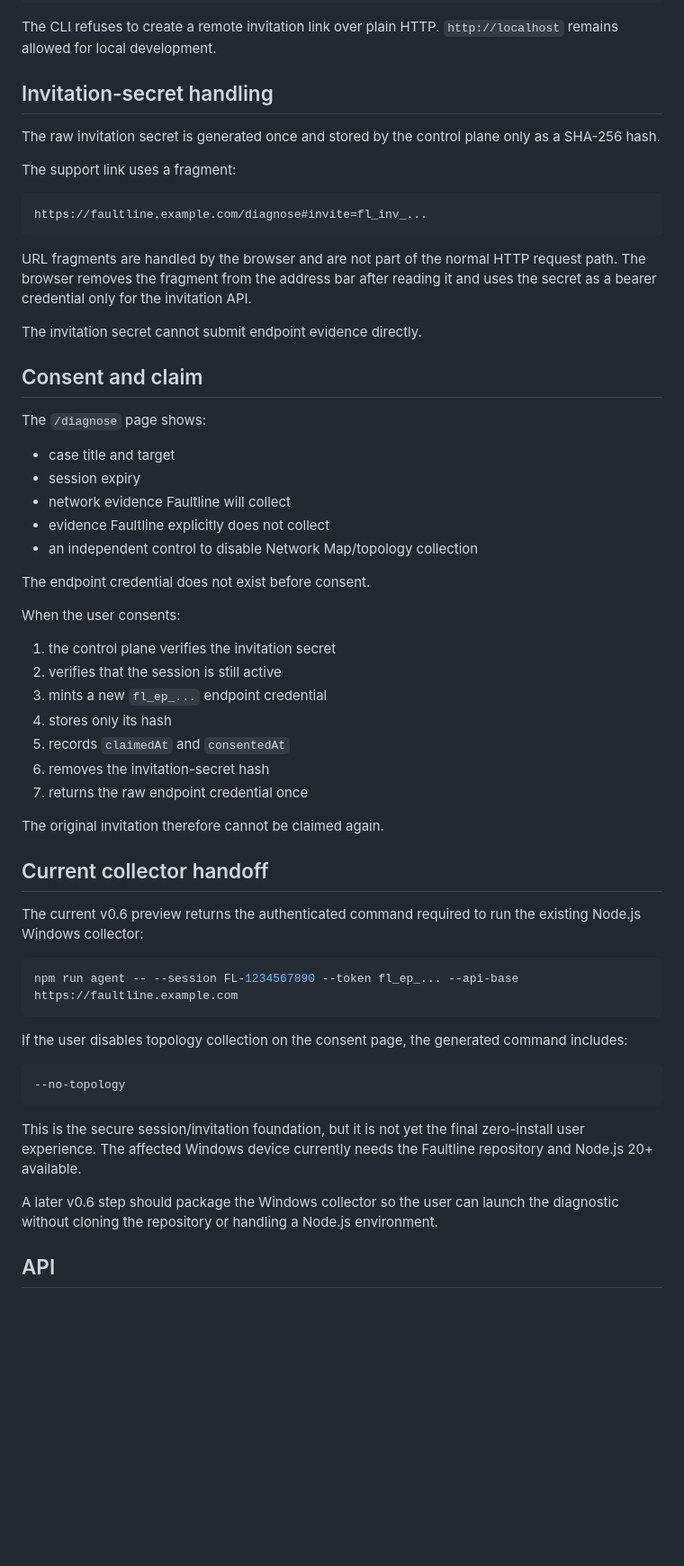
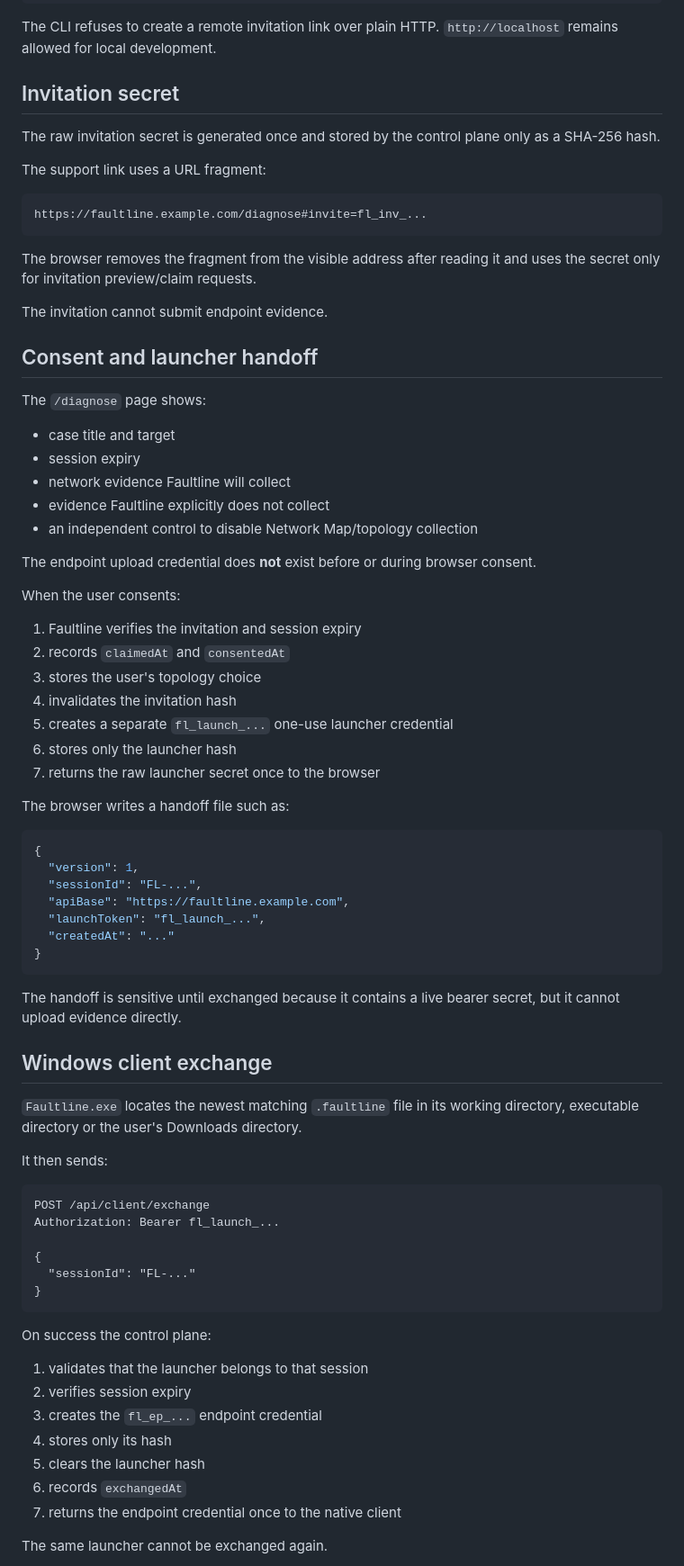
Before and after one commit to weegienamja/Faultline, a Markdown page: docs/EPHEMERAL_DIAGNOSTICS.md, the part around one of its changes. Shown at 90% size. Drawn GitHub-style; blank space fills up the shorter version.

Commit message:
Update ephemeral flow for packaged Windows client

````diff
--- a/docs/EPHEMERAL_DIAGNOSTICS.md
+++ b/docs/EPHEMERAL_DIAGNOSTICS.md
@@ -64,21 +68,21 @@ npm run invite -- \
 
 The CLI refuses to create a remote invitation link over plain HTTP. `http://localhost` remains allowed for local development.
 
-## Invitation-secret handling
+## Invitation secret
 
 The raw invitation secret is generated once and stored by the control plane only as a SHA-256 hash.
 
-The support link uses a fragment:
+The support link uses a URL fragment:
 
 ```text
 https://faultline.example.com/diagnose#invite=fl_inv_...
 ```
 
-URL fragments are handled by the browser and are not part of the normal HTTP request path. The browser removes the fragment from the address bar after reading it and uses the secret as a bearer credential only for the invitation API.
+The browser removes the fragment from the visible address after reading it and uses the secret only for invitation preview/claim requests.
 
-The invitation secret cannot submit endpoint evidence directly.
+The invitation cannot submit endpoint evidence.
 
-## Consent and claim
+## Consent and launcher handoff
 
 The `/diagnose` page shows:
 
@@ -88,37 +92,56 @@ The `/diagnose` page shows:
 - evidence Faultline explicitly does not collect
 - an independent control to disable Network Map/topology collection
 
-The endpoint credential does not exist before consent.
+The endpoint upload credential does **not** exist before or during browser consent.
 
 When the user consents:
 
-1. the control plane verifies the invitation secret
-2. verifies that the session is still active
-3. mints a new `fl_ep_...` endpoint credential
-4. stores only its hash
-5. records `claimedAt` and `consentedAt`
-6. removes the invitation-secret hash
-7. returns the raw endpoint credential once
+1. Faultline verifies the invitation and session expiry
+2. records `claimedAt` and `consentedAt`
+3. stores the user's topology choice
+4. invalidates the invitation hash
+5. creates a separate `fl_launch_...` one-use launcher credential
+6. stores only the launcher hash
+7. returns the raw launcher secret once to the browser
 
-The original invitation therefore cannot be claimed again.
+The browser writes a handoff file such as:
 
-## Current collector handoff
-
-The current v0.6 preview returns the authenticated command required to run the existing Node.js Windows collector:
-
-```powershell
-npm run agent -- --session FL-1234567890 --token fl_ep_... --api-base https://faultline.example.com
+```json
+{
+  "version": 1,
+  "sessionId": "FL-...",
+  "apiBase": "https://faultline.example.com",
+  "launchToken": "fl_launch_...",
+  "createdAt": "..."
+}
 ```
 
-If the user disables topology collection on the consent page, the generated command includes:
+The handoff is sensitive until exchanged because it contains a live bearer secret, but it cannot upload evidence directly.
+
+## Windows client exchange
+
+`Faultline.exe` locates the newest matching `.faultline` file in its working directory, executable directory or the user's Downloads directory.
+
+It then sends:
 
 ```text
---no-topology
+POST /api/client/exchange
+Authorization: Bearer fl_launch_...
+
+{
+  "sessionId": "FL-..."
+}
 ```
 
-This is the secure session/invitation foundation, but it is not yet the final zero-install user experience. The affected Windows device currently needs the Faultline repository and Node.js 20+ available.
+On success the control plane:
 
-A later v0.6 step should package the Windows collector so the user can launch the diagnostic without cloning the repository or handling a Node.js environment.
+1. validates that the launcher belongs to that session
+2. verifies session expiry
+3. creates the `fl_ep_...` endpoint credential
+4. stores only its hash
+5. clears the launcher hash
+6. records `exchangedAt`
+7. returns the endpoint credential once to the native client
 
-## API
+The same launcher cannot be exchanged again.
 
````
Also changed, not shown: other parts of docs/EPHEMERAL_DIAGNOSTICS.md (+61 -21 lines).
